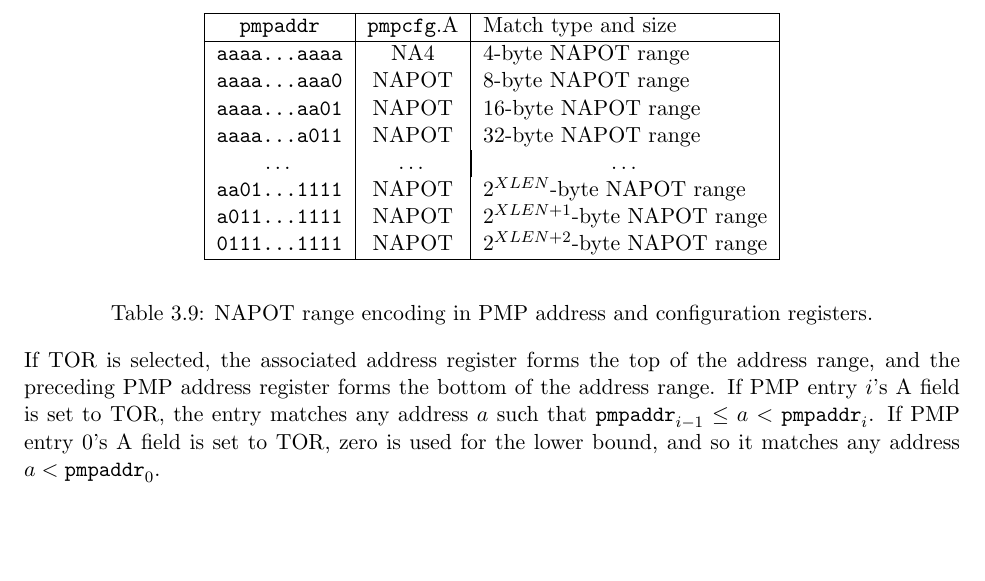
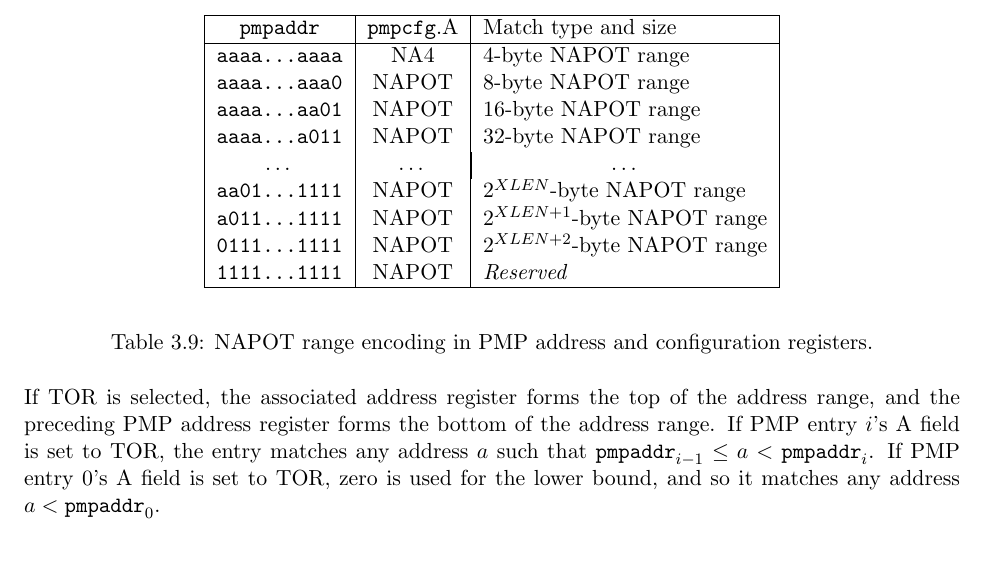
Before and after one commit to riscv/riscv-isa-manual, a LaTeX thesis (src/riscv-privileged.tex, which reads src/machine.tex): part of page 59 of 105, cut so that both start at the same text, the shorter picture padded with empty space. Compiled offline with pdfLaTeX.

Commit message:
Mark useless PMP NAPOT case as reserved

```diff
--- a/src/machine.tex
+++ b/src/machine.tex
@@ -2755,6 +2755,7 @@ to encode the size of the range, as shown in Table~\ref{pmpcfg-napot}.
   \tt aa01...1111 & NAPOT & $2^{XLEN}$-byte NAPOT range \\
   \tt a011...1111 & NAPOT & $2^{XLEN+1}$-byte NAPOT range \\
   \tt 0111...1111 & NAPOT & $2^{XLEN+2}$-byte NAPOT range \\
+  \tt 1111...1111 & NAPOT & {\em Reserved} \\
   \hline
   \end{tabular}
 \end{center}
```
